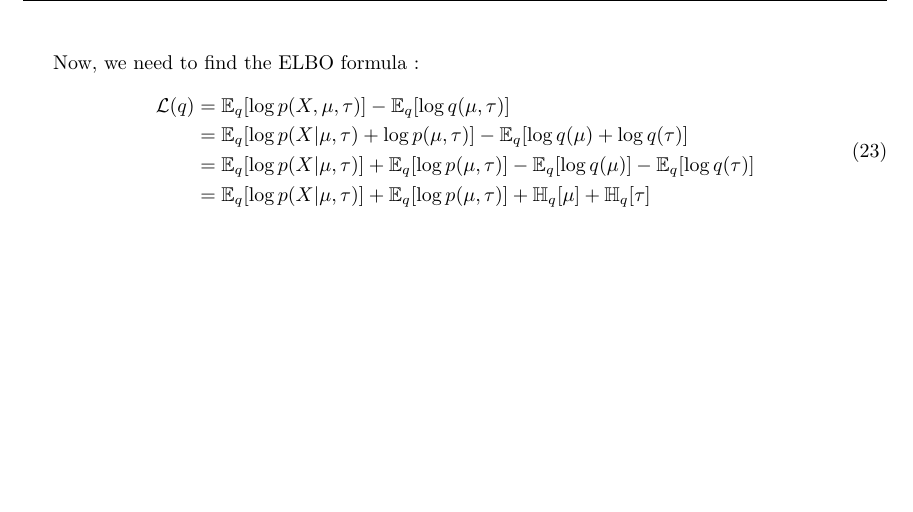
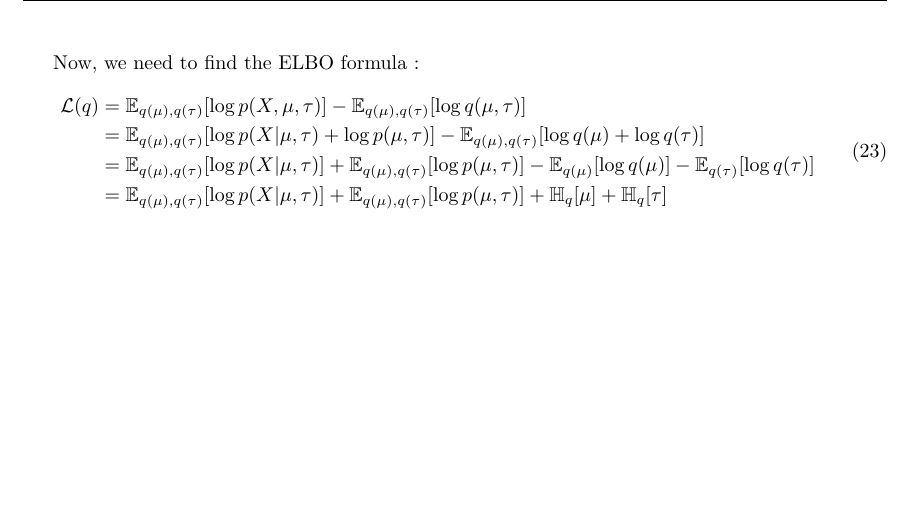
Before and after one commit to ttperr/DD2434-ML-KTH, a LaTeX problem sheet (Assignment 1/1A/main.tex): part of page 13 of 14, cut so that both start at the same text. Compiled offline with pdfLaTeX.

Commit message:
Fix ELBO formula in main.pdf and main.tex

```diff
--- a/Assignment 1/1A/main.tex
+++ b/Assignment 1/1A/main.tex
@@ -389,10 +389,10 @@ The equation (10.24) in the Bishop is the mean-field approximation which is :
 Now, we need to find the ELBO formula :
 \begin{equation}
     \begin{split}
-        \mathcal{L}(q) & = \mathbb{E}_q[\log p(X, \mu, \tau)] - \mathbb{E}_q[\log q(\mu, \tau)]                                                         \\
-                       & = \mathbb{E}_q[\log p(X|\mu, \tau) + \log p(\mu, \tau)] - \mathbb{E}_q[\log q(\mu) + \log q(\tau)]                             \\
-                       & = \mathbb{E}_q[\log p(X|\mu, \tau)] + \mathbb{E}_q[\log p(\mu, \tau)] - \mathbb{E}_q[\log q(\mu)] - \mathbb{E}_q[\log q(\tau)] \\
-                       & = \mathbb{E}_q[\log p(X|\mu, \tau)] + \mathbb{E}_q[\log p(\mu, \tau)] + \mathbb{H}_q[\mu] + \mathbb{H}_q[\tau]
+        \mathcal{L}(q) & = \mathbb{E}_{q(\mu),q(\tau)}[\log p(X, \mu, \tau)] - \mathbb{E}_{q(\mu),q(\tau)}[\log q(\mu, \tau)]                                                         \\
+                       & = \mathbb{E}_{q(\mu),q(\tau)}[\log p(X|\mu, \tau) + \log p(\mu, \tau)] - \mathbb{E}_{q(\mu),q(\tau)}[\log q(\mu) + \log q(\tau)]                             \\
+                       & = \mathbb{E}_{q(\mu),q(\tau)}[\log p(X|\mu, \tau)] + \mathbb{E}_{q(\mu),q(\tau)}[\log p(\mu, \tau)] - \mathbb{E}_{q(\mu)}[\log q(\mu)] - \mathbb{E}_{q(\tau)}[\log q(\tau)] \\
+                       & = \mathbb{E}_{q(\mu),q(\tau)}[\log p(X|\mu, \tau)] + \mathbb{E}_{q(\mu),q(\tau)}[\log p(\mu, \tau)] + \mathbb{H}_q[\mu] + \mathbb{H}_q[\tau]
     \end{split}
 \end{equation}
 
```
Also changed, not shown: Assignment 1/1A/main.pdf.
